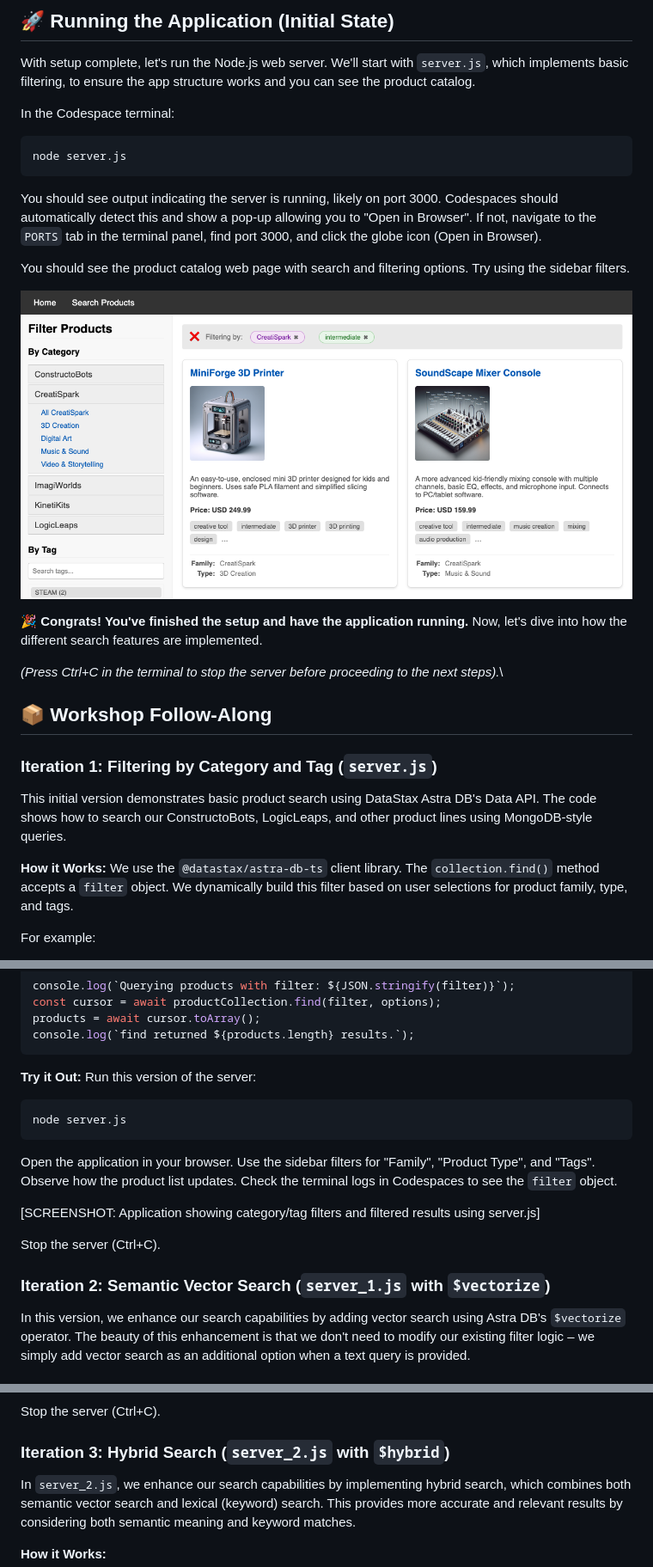
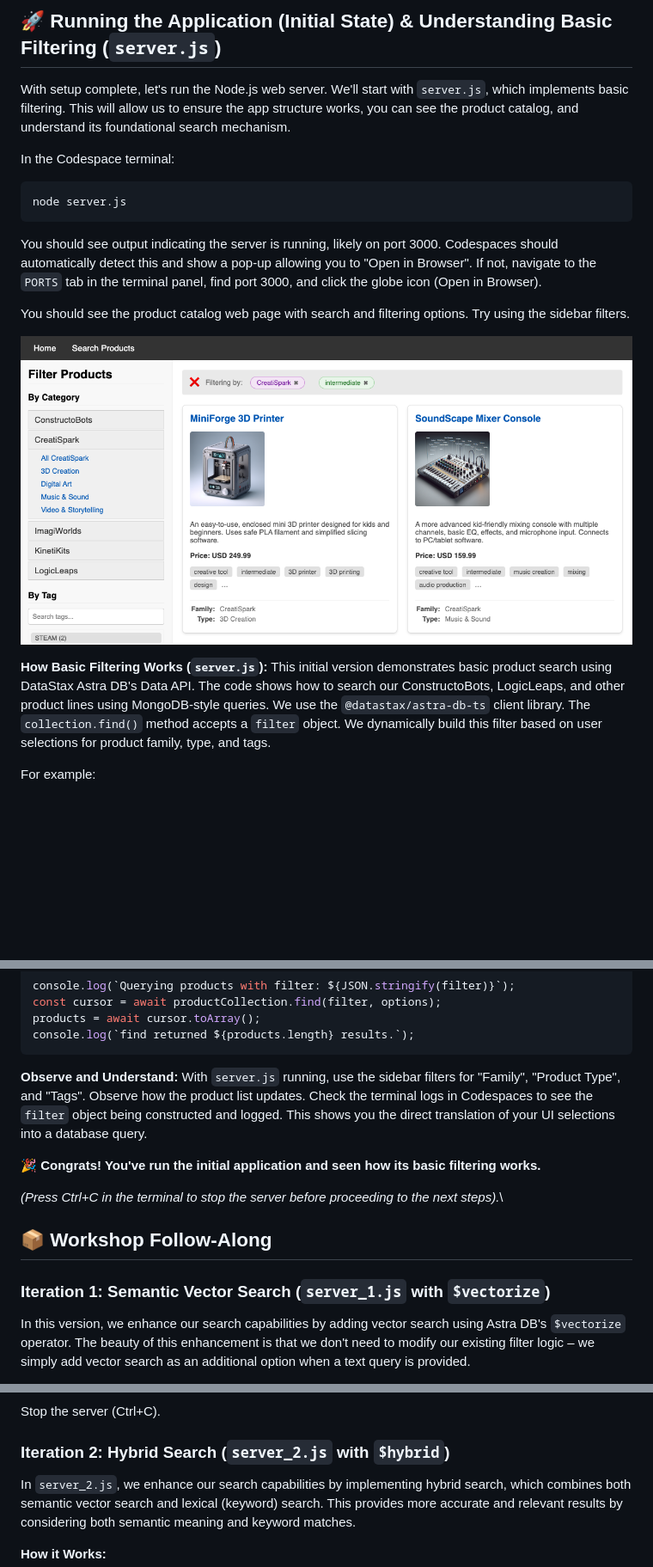
Before and after one commit to AI-Phil/KineticConstructs, a Markdown page: WORKSHOP.md, 3 parts joined by grey strips. Shown at 86% size. Rendered like a GitHub page; blank space fills up the shorter version.

Commit message:
Workshop instructions added

````diff
--- a/WORKSHOP.md
+++ b/WORKSHOP.md
@@ -182,7 +170,7 @@ Let's use GitHub Codespaces for a seamless development experience. It sets up ev
 
-## 🚀 Running the Application (Initial State)
+## 🚀 Running the Application (Initial State) & Understanding Basic Filtering (`server.js`)
 
-With setup complete, let's run the Node.js web server. We'll start with `server.js`, which implements basic filtering, to ensure the app structure works and you can see the product catalog.
+With setup complete, let's run the Node.js web server. We'll start with `server.js`, which implements basic filtering. This will allow us to ensure the app structure works, you can see the product catalog, and understand its foundational search mechanism.
 
 In the Codespace terminal:
 ```bash
@@ -196,16 +184,6 @@ You should see the product catalog web page with search and filtering options. T
 
-🎉 **Congrats! You've finished the setup and have the application running.** Now, let's dive into how the different search features are implemented.
-
-*(Press Ctrl+C in the terminal to stop the server before proceeding to the next steps).*\
-
-## 📦 Workshop Follow-Along
-
-### Iteration 1: Filtering by Category and Tag (`server.js`)
-
-This initial version demonstrates basic product search using DataStax Astra DB's Data API. The code shows how to search our ConstructoBots, LogicLeaps, and other product lines using MongoDB-style queries.
-
-**How it Works:**
-We use the `@datastax/astra-db-ts` client library. The `collection.find()` method accepts a `filter` object. We dynamically build this filter based on user selections for product family, type, and tags.
+**How Basic Filtering Works (`server.js`):**
+This initial version demonstrates basic product search using DataStax Astra DB's Data API. The code shows how to search our ConstructoBots, LogicLeaps, and other product lines using MongoDB-style queries. We use the `@datastax/astra-db-ts` client library. The `collection.find()` method accepts a `filter` object. We dynamically build this filter based on user selections for product family, type, and tags.
 
 For example:
 *   All ConstructoBots wheeled robots: `{ family: "ConstructoBots", product_type: "Wheeled Robots" }`
@@ -249,18 +227,16 @@ products = await cursor.toArray();
 console.log(`find returned ${products.length} results.`);
 ```
 
-**Try it Out:**
-Run this version of the server:
-```bash
-node server.js
-```
-Open the application in your browser. Use the sidebar filters for "Family", "Product Type", and "Tags". Observe how the product list updates. Check the terminal logs in Codespaces to see the `filter` object.
+**Observe and Understand:**
+With `server.js` running, use the sidebar filters for "Family", "Product Type", and "Tags". Observe how the product list updates. Check the terminal logs in Codespaces to see the `filter` object being constructed and logged. This shows you the direct translation of your UI selections into a database query.
 
-[SCREENSHOT: Application showing category/tag filters and filtered results using server.js]
+🎉 **Congrats! You've run the initial application and seen how its basic filtering works.**
 
-Stop the server (Ctrl+C).
+*(Press Ctrl+C in the terminal to stop the server before proceeding to the next steps).*\
 
-### Iteration 2: Semantic Vector Search (`server_1.js` with `$vectorize`)
+## 📦 Workshop Follow-Along
+
+### Iteration 1: Semantic Vector Search (`server_1.js` with `$vectorize`)
 
 In this version, we enhance our search capabilities by adding vector search using Astra DB's `$vectorize` operator. The beauty of this enhancement is that we don't need to modify our existing filter logic – we simply add vector search as an additional option when a text query is provided.
 
@@ -309,7 +285,7 @@ Notice how the results relate semantically. Combine this with the filters.
 
 Stop the server (Ctrl+C).
 
-### Iteration 3: Hybrid Search (`server_2.js` with `$hybrid`)
+### Iteration 2: Hybrid Search (`server_2.js` with `$hybrid`)
 
 In `server_2.js`, we enhance our search capabilities by implementing hybrid search, which combines both semantic vector search and lexical (keyword) search. This provides more accurate and relevant results by considering both semantic meaning and keyword matches.
 
````
Also changed, not shown: other parts of WORKSHOP.md (+12 -24 lines).
